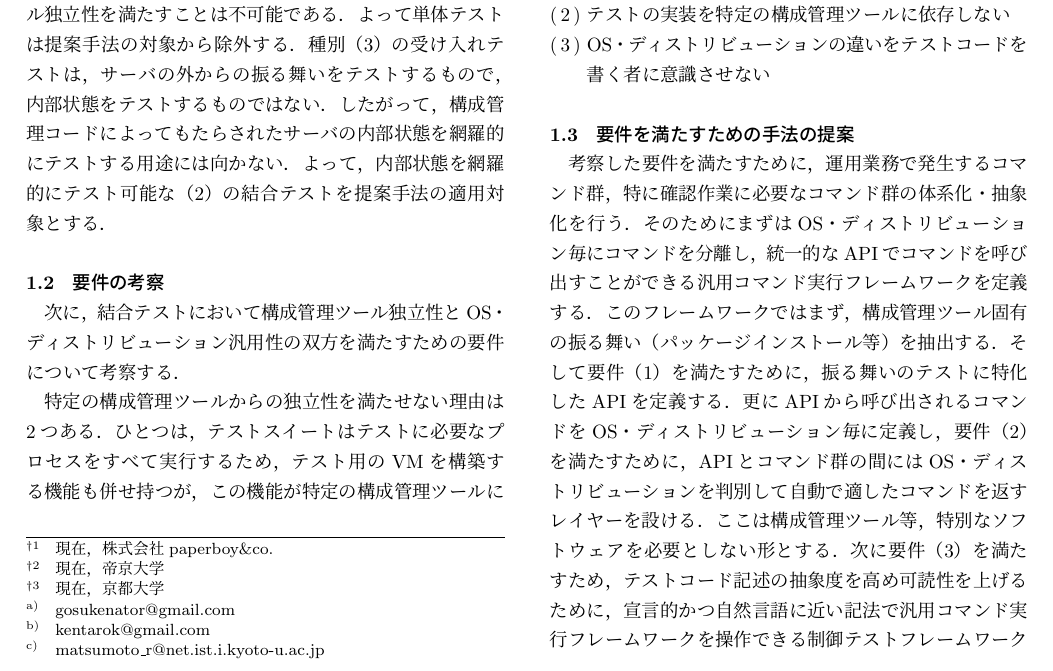
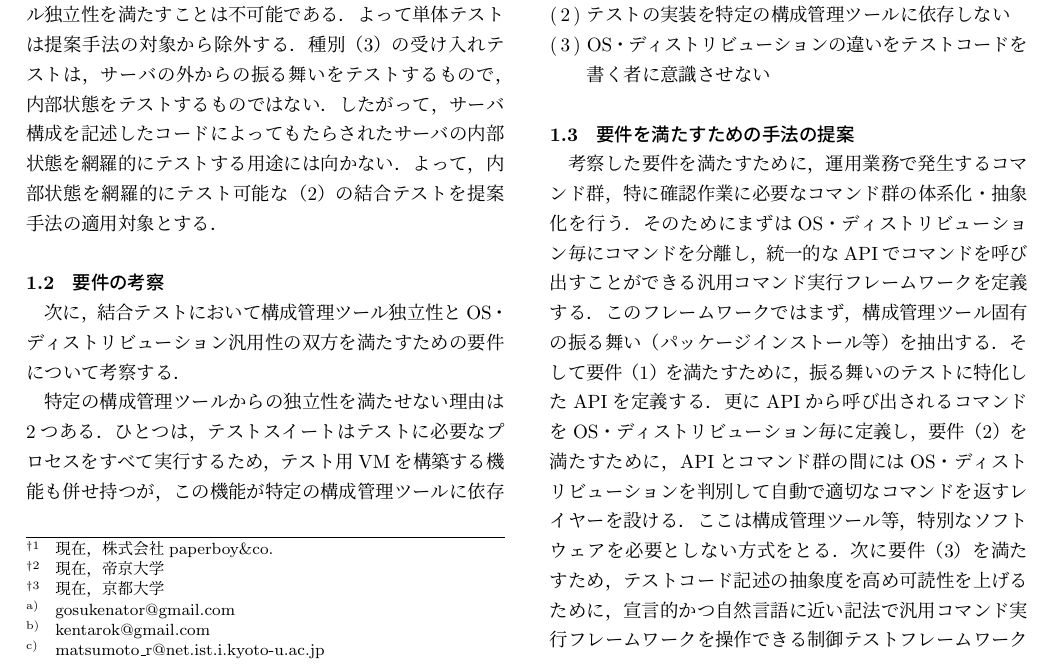
Before and after one commit to mizzy/serverspec-thesis, a LaTeX document (serverspec03.tex, which reads 03.tex): part of page 1 of 3, cut so that both start at the same text. Compiled offline with pLaTeX and dvipdfmx; a LaTeX package or settings file that is missing is left out.

Commit message:
3章修正

```diff
--- a/03.tex
+++ b/03.tex
@@ -4,13 +4,13 @@
 
 2章にて，従来のテスト手法では構成管理ツール独立性とOS・ディストリビューション汎用性の双方を満たすものが，どのテスト種別においても存在しない，ということを述べた．そこでまず，本論文で提案する手法を，どのテスト種別に適用するのか選択を行う．
 
-種別（1）の単体テストは既に述べたように，サーバのテスト手法としては不十分である．また，性質上構成管理ツール固有の言語と密に関連しているため，構成管理ツール独立性を満たすことは不可能である．よって単体テストは提案手法の対象から除外する．種別（3）の受け入れテストは，サーバの外からの振る舞いをテストするもので，内部状態をテストするものではない．したがって，構成管理コードによってもたらされたサーバの内部状態を網羅的にテストする用途には向かない．よって，内部状態を網羅的にテスト可能な（2）の結合テストを提案手法の適用対象とする．
+種別（1）の単体テストは既に述べたように，サーバのテスト手法としては不十分である．また，性質上構成管理ツール固有の言語と密に関連しているため，構成管理ツール独立性を満たすことは不可能である．よって単体テストは提案手法の対象から除外する．種別（3）の受け入れテストは，サーバの外からの振る舞いをテストするもので，内部状態をテストするものではない．したがって，サーバ構成を記述したコードによってもたらされたサーバの内部状態を網羅的にテストする用途には向かない．よって，内部状態を網羅的にテスト可能な（2）の結合テストを提案手法の適用対象とする．
 
 \subsection{要件の考察}
 
 次に，結合テストにおいて構成管理ツール独立性とOS・ディストリビューション汎用性の双方を満たすための要件について考察する．
 
-特定の構成管理ツールからの独立性を満たせない理由は2つある．ひとつは，テストスイートはテストに必要なプロセスをすべて実行するため，テスト用のVMを構築する機能も併せ持つが，この機能が特定の構成管理ツールに依存しているためである．もうひとつは，テストコードにOS・ディストリビューション汎用性を持たせるために，構成管理ツールが元々持っている機能にテストの実装が依存しているためである．
+特定の構成管理ツールからの独立性を満たせない理由は2つある．ひとつは，テストスイートはテストに必要なプロセスをすべて実行するため，テスト用VMを構築する機能も併せ持つが，この機能が特定の構成管理ツールに依存しているためである．もうひとつは，テストコードにOS・ディストリビューション汎用性を持たせるために，テストの実装が構成管理ツールが元々持っている機能に依存しているためである．
 
 OS・ディストリビューション汎用性が満たせないのは，テストがシェルコマンドを直接記述する実装になっており，OS・ディストリビューションの違いをテストコードを書く者自らが意識しないといけないからである．この考察から，提案するテスト手法に必要な要件は以下の通りとなる．
 
@@ -22,7 +22,7 @@ OS・ディストリビューション汎用性が満たせないのは，テス
 
 \subsection{要件を満たすための手法の提案}
 
-考察した要件を満たすために，運用業務で発生するコマンド群，特に確認作業に必要なコマンド群の体系化・抽象化を行う．そのためにまずはOS・ディストリビューション毎にコマンドを分離し，統一的なAPIでコマンドを呼び出すことができる汎用コマンド実行フレームワークを定義する．このフレームワークではまず，構成管理ツール固有の振る舞い（パッケージインストール等）を抽出する．そして要件（1）を満たすために，振る舞いのテストに特化したAPIを定義する．更にAPIから呼び出されるコマンドをOS・ディストリビューション毎に定義し，要件（2）を満たすために，APIとコマンド群の間にはOS・ディストリビューションを判別して自動で適したコマンドを返すレイヤーを設ける．ここは構成管理ツール等，特別なソフトウェアを必要としない形とする．次に要件（3）を満たすため，テストコード記述の抽象度を高め可読性を上げるために，宣言的かつ自然言語に近い記法で汎用コマンド実行フレームワークを操作できる制御テストフレームワークを定義する．このフレームワークではまず記法の定義を行う．次に記法内の各命令と実際に呼び出す汎用コマンド実行フレームワークのAPIメソッドをひもづける．
+考察した要件を満たすために，運用業務で発生するコマンド群，特に確認作業に必要なコマンド群の体系化・抽象化を行う．そのためにまずはOS・ディストリビューション毎にコマンドを分離し，統一的なAPIでコマンドを呼び出すことができる汎用コマンド実行フレームワークを定義する．このフレームワークではまず，構成管理ツール固有の振る舞い（パッケージインストール等）を抽出する．そして要件（1）を満たすために，振る舞いのテストに特化したAPIを定義する．更にAPIから呼び出されるコマンドをOS・ディストリビューション毎に定義し，要件（2）を満たすために，APIとコマンド群の間にはOS・ディストリビューションを判別して自動で適切なコマンドを返すレイヤーを設ける．ここは構成管理ツール等，特別なソフトウェアを必要としない方式をとる．次に要件（3）を満たすため，テストコード記述の抽象度を高め可読性を上げるために，宣言的かつ自然言語に近い記法で汎用コマンド実行フレームワークを操作できる制御テストフレームワークを定義する．このフレームワークではまず記法の定義を行う．次に記法内の各命令と実際に呼び出す汎用コマンド実行フレームワークのAPIメソッドをひもづける．
 
 汎用コマンド実行フレームワークと制御テストフレームワークの仕組みおよびその関係を\figref{fig:framework}に示す．
 
```
Also changed, not shown: 03.tex (2 more changed lines).
